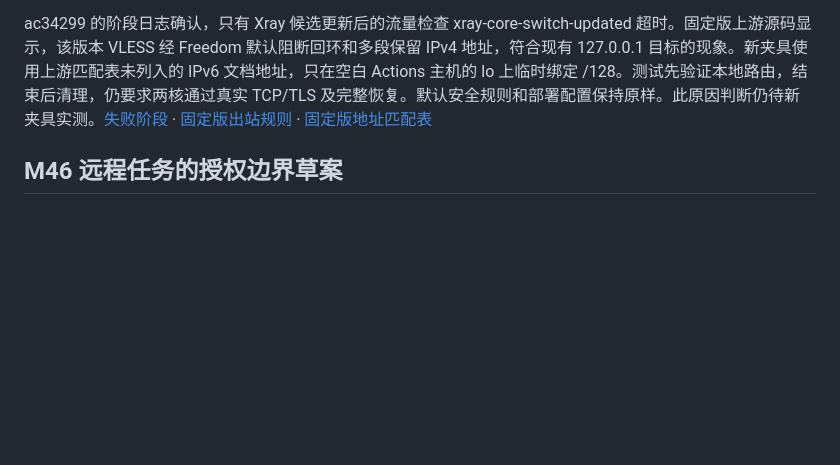
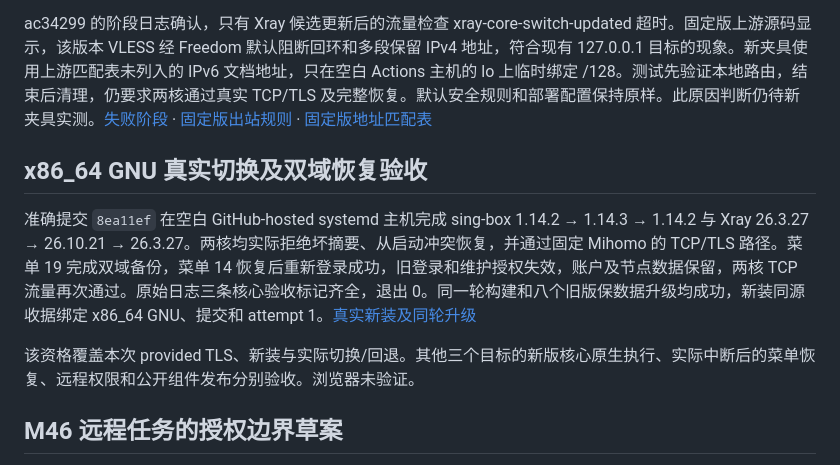
Before and after one commit to ForceMind/V-UI, a Markdown page: docs/CORE_UPGRADE_CONTRACT.md, the part around the change. Rendered like a GitHub page; blank space fills up the shorter version.

Commit message:
Record installed dual-core restore acceptance

```diff
--- a/docs/CORE_UPGRADE_CONTRACT.md
+++ b/docs/CORE_UPGRADE_CONTRACT.md
@@ -741,6 +741,12 @@ Root 菜单 19 对已有核心选择生成节点数据与核心制品闭包备
 
 ac34299 的阶段日志确认，只有 Xray 候选更新后的流量检查 xray-core-switch-updated 超时。固定版上游源码显示，该版本 VLESS 经 Freedom 默认阻断回环和多段保留 IPv4 地址，符合现有 127.0.0.1 目标的现象。新夹具使用上游匹配表未列入的 IPv6 文档地址，只在空白 Actions 主机的 lo 上临时绑定 /128。测试先验证本地路由，结束后清理，仍要求两核通过真实 TCP/TLS 及完整恢复。默认安全规则和部署配置保持原样。此原因判断仍待新夹具实测。[失败阶段](https://github.com/ForceMind/V-UI/actions/runs/42549534265/job/128942056480) · [固定版出站规则](https://github.com/XTLS/Xray-core/blob/v26.10.21/proxy/freedom/freedom.go) · [固定版地址匹配表](https://github.com/XTLS/Xray-core/blob/v26.10.21/common/geodata/consts.go)
 
+## x86_64 GNU 真实切换及双域恢复验收
+
+准确提交 `8ea11ef` 在空白 GitHub-hosted systemd 主机完成 sing-box 1.14.2 → 1.14.3 → 1.14.2 与 Xray 26.3.27 → 26.10.21 → 26.3.27。两核均实际拒绝坏摘要、从启动冲突恢复，并通过固定 Mihomo 的 TCP/TLS 路径。菜单 19 完成双域备份，菜单 14 恢复后重新登录成功，旧登录和维护授权失效，账户及节点数据保留，两核 TCP 流量再次通过。原始日志三条核心验收标记齐全，退出 0。同一轮构建和八个旧版保数据升级均成功，新装同源收据绑定 x86_64 GNU、提交和 attempt 1。[真实新装及同轮升级](https://github.com/ForceMind/V-UI/actions/runs/42558919899/job/128970954234)
+
+该资格覆盖本次 provided TLS、新装与实际切换/回退。其他三个目标的新版核心原生执行、实际中断后的菜单恢复、远程权限和公开组件发布分别验收。浏览器未验证。
+
 ## M46 远程任务的授权边界草案
 
 远程入口拟沿用独立维护服务的持久任务。面板只提交固定动作和目标，重新授权后仍能按原任务 ID 查询。现有授权继续按其发放时的用途处理，核心写入须在用户明确选中新增用途后重新发放。当前本地 socket 只核固定服务 UID，这不足以证明具体远程授权。必须先确定 Root 可独立验证、绑定安装、固定动作及本次规范化参数并防止重复消费的准入证据。任务 ID、UID 和请求自报 scope 均不能充当授权。该边界未实现前，远程核心写入保持关闭。
```
Also changed, not shown: ROADMAP.md (+2 -2 lines).
